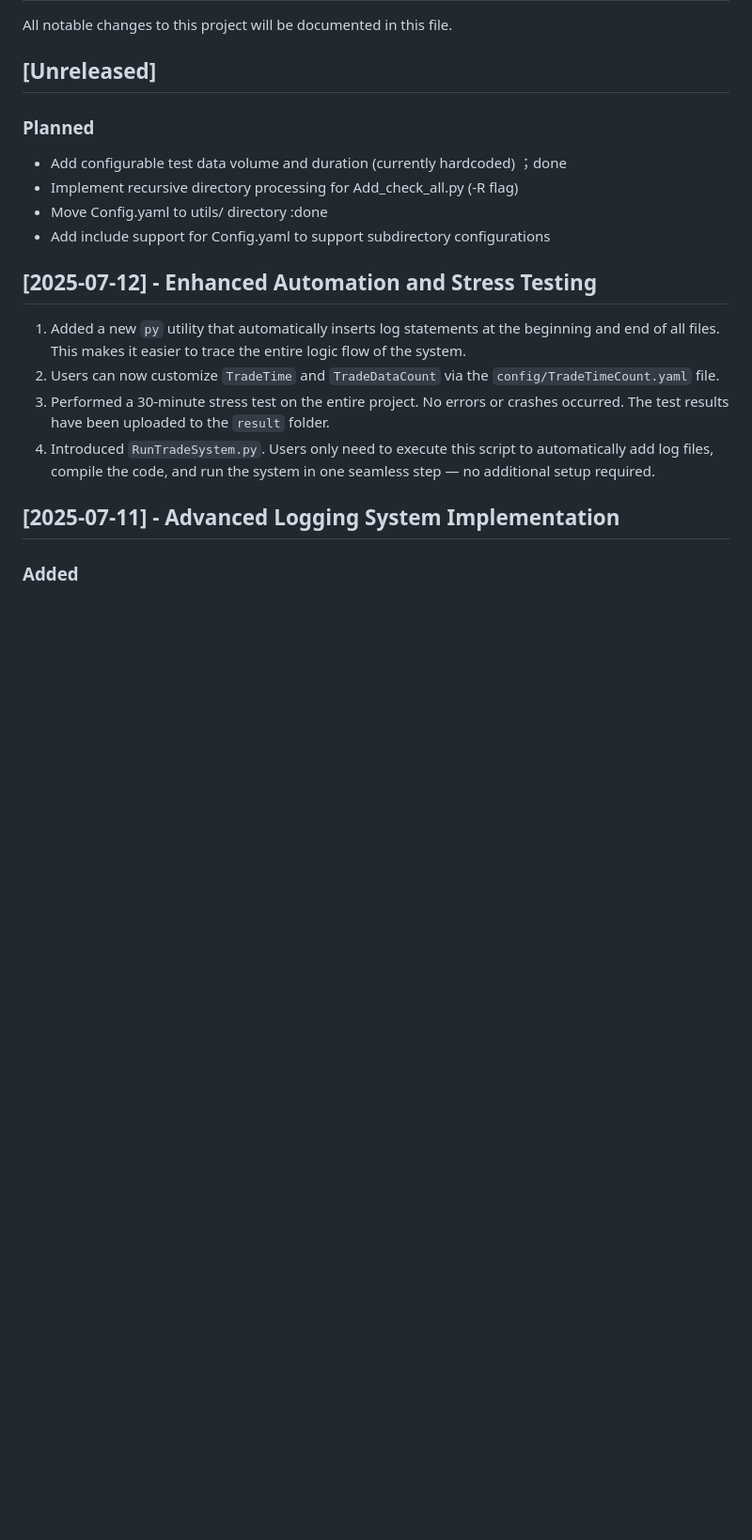
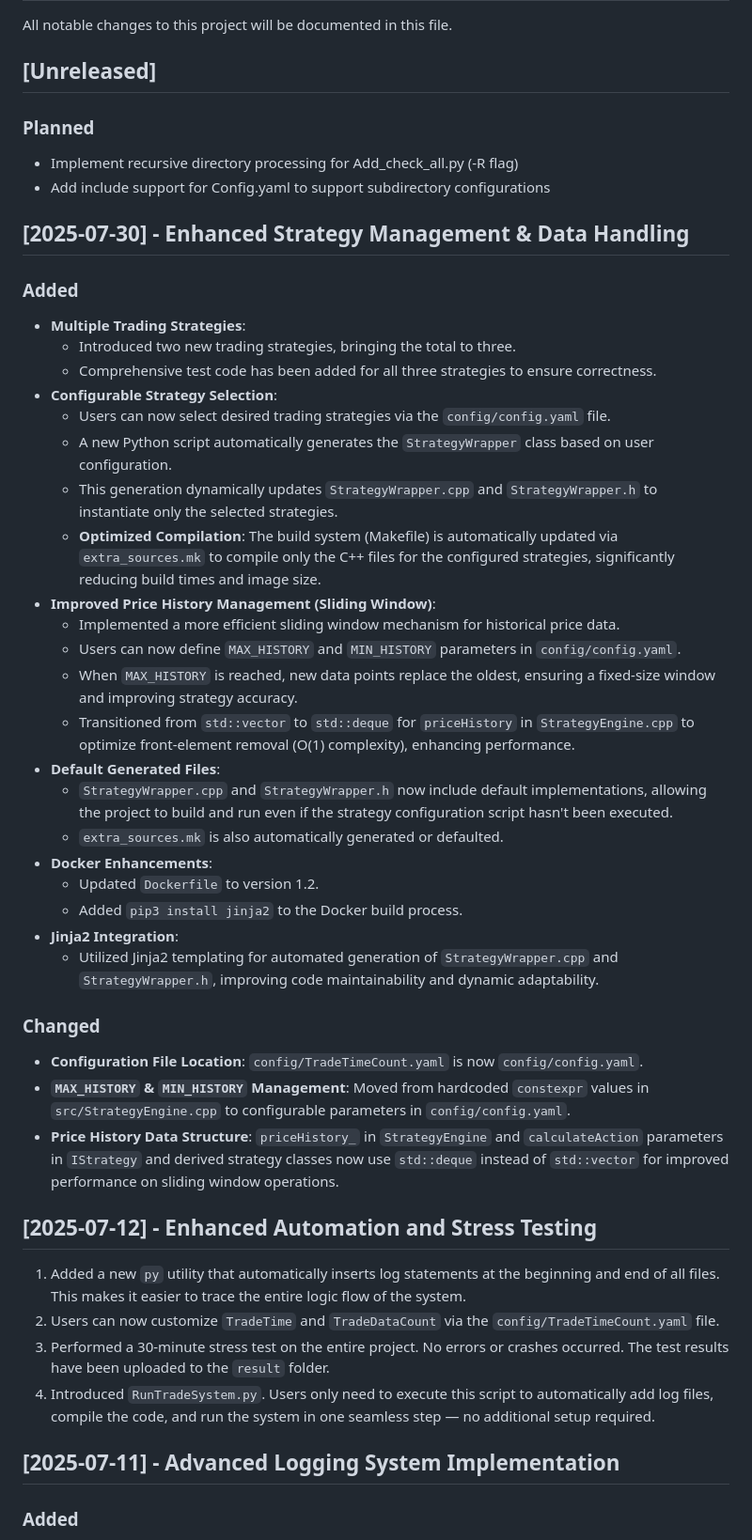
Before and after one commit to Celia2024-bit/TradeSystem, a Markdown page: CHANGELOG.md, the part around the change printed below. Shown: that part at 94% size. Rendered like a GitHub page; blank space fills up the shorter version.

```diff
--- a/CHANGELOG.md
+++ b/CHANGELOG.md
@@ -6,10 +6,40 @@ All notable changes to this project will be documented in this file.
 
 ### Planned
 
-- Add configurable test data volume and duration (currently hardcoded) ；done
 - Implement recursive directory processing for Add_check_all.py (-R flag)
-- Move Config.yaml to utils/ directory :done
 - Add include support for Config.yaml to support subdirectory configurations
+
+## [2025-07-30] - Enhanced Strategy Management & Data Handling
+
+### Added
+
+- **Multiple Trading Strategies**:
+  - Introduced two new trading strategies, bringing the total to three.
+  - Comprehensive test code has been added for all three strategies to ensure correctness.
+- **Configurable Strategy Selection**:
+  - Users can now select desired trading strategies via the `config/config.yaml` file.
+  - A new Python script automatically generates the `StrategyWrapper` class based on user configuration.
+  - This generation dynamically updates `StrategyWrapper.cpp` and `StrategyWrapper.h` to instantiate only the selected strategies.
+  - **Optimized Compilation**: The build system (Makefile) is automatically updated via `extra_sources.mk` to compile only the C++ files for the configured strategies, significantly reducing build times and image size.
+- **Improved Price History Management (Sliding Window)**:
+  - Implemented a more efficient sliding window mechanism for historical price data.
+  - Users can now define `MAX_HISTORY` and `MIN_HISTORY` parameters in `config/config.yaml`.
+  - When `MAX_HISTORY` is reached, new data points replace the oldest, ensuring a fixed-size window and improving strategy accuracy.
+  - Transitioned from `std::vector` to `std::deque` for `priceHistory` in `StrategyEngine.cpp` to optimize front-element removal (O(1) complexity), enhancing performance.
+- **Default Generated Files**:
+  - `StrategyWrapper.cpp` and `StrategyWrapper.h` now include default implementations, allowing the project to build and run even if the strategy configuration script hasn't been executed.
+  - `extra_sources.mk` is also automatically generated or defaulted.
+- **Docker Enhancements**:
+  - Updated `Dockerfile` to version 1.2.
+  - Added `pip3 install jinja2` to the Docker build process.
+- **Jinja2 Integration**:
+  - Utilized Jinja2 templating for automated generation of `StrategyWrapper.cpp` and `StrategyWrapper.h`, improving code maintainability and dynamic adaptability.
+
+### Changed
+
+- **Configuration File Location**: `config/TradeTimeCount.yaml` is now `config/config.yaml`.
+- **`MAX_HISTORY` & `MIN_HISTORY` Management**: Moved from hardcoded `constexpr` values in `src/StrategyEngine.cpp` to configurable parameters in `config/config.yaml`.
+- **Price History Data Structure**: `priceHistory_` in `StrategyEngine` and `calculateAction` parameters in `IStrategy` and derived strategy classes now use `std::deque` instead of `std::vector` for improved performance on sliding window operations.
 
 ## [2025-07-12] - Enhanced Automation and Stress Testing
 
```
Also changed, not shown: other parts of CHANGELOG.md (+10 -1 lines), README.md (+20 -2 lines).
